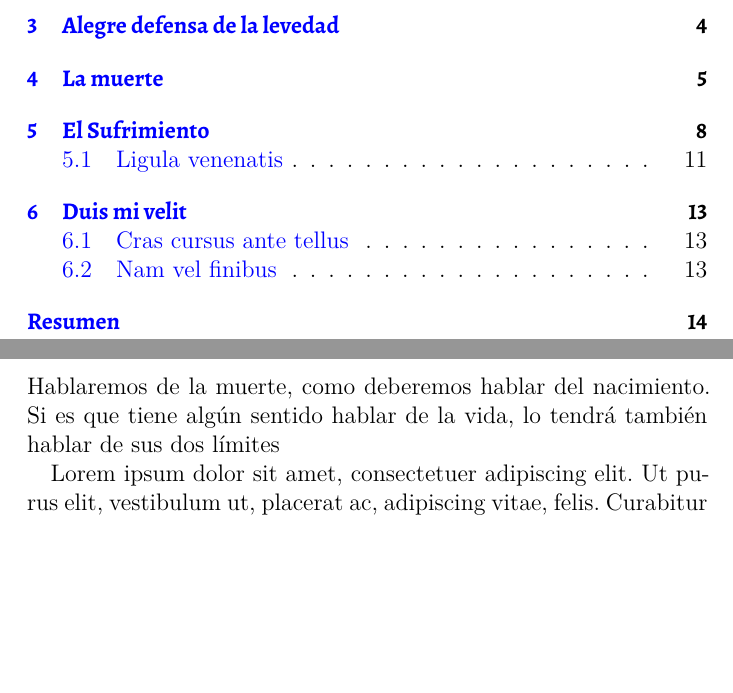
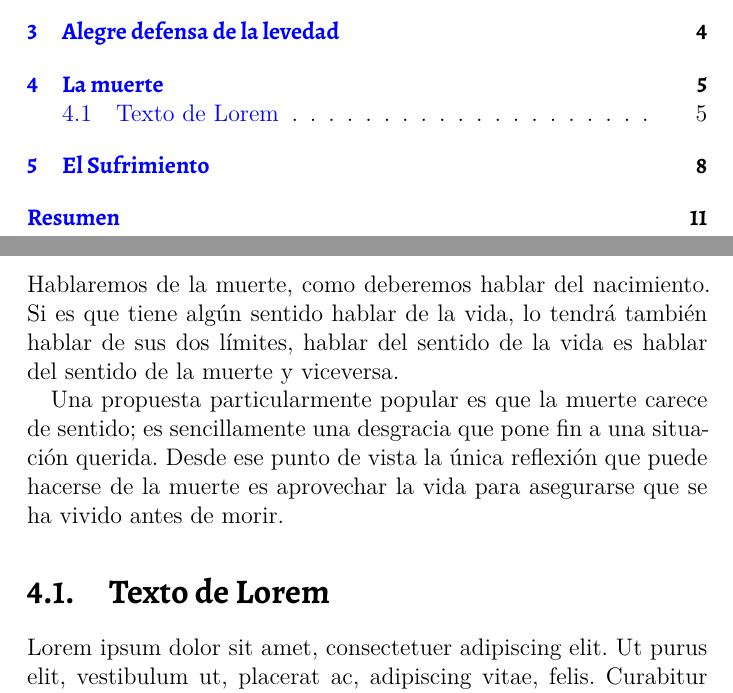
Before and after one commit to wissol/Sabia-Vida---El-libro, a LaTeX book (Sabia Vida - Reflexiones.tex, which reads muerte.tex): two parts of pages 3 and 9 of 18 before the commit and two parts of pages 3 and 9 of 15 after it, joined at a grey line, cut so that both start at the same text, the shorter picture padded with empty space. Compiled offline with XeLaTeX.

Commit message:
pequeñas modificaciones a muerte.tex

```diff
--- a/muerte.tex
+++ b/muerte.tex
@@ -1,5 +1,9 @@
 \chapter{La muerte}
 
-Hablaremos de la muerte, como deberemos hablar del nacimiento. Si es que tiene algún sentido hablar de la vida, lo tendrá también hablar de sus dos límites
+Hablaremos de la muerte, como deberemos hablar del nacimiento. Si es que tiene algún sentido hablar de la vida, lo tendrá también hablar de sus dos límites, hablar del sentido de la vida es hablar del sentido de la muerte y viceversa.
+
+Una propuesta particularmente popular es que la muerte carece de sentido; es sencillamente una desgracia que pone fin a una situación querida. Desde ese punto de vista la única reflexión que puede hacerse de la muerte es aprovechar la vida para asegurarse que se ha vivido antes de morir.
+
+\section{Texto de Lorem}
 
 \lipsum
```
Also changed, not shown: Sabia Vida - Reflexiones.tex (+0 -1 lines), Sabia Vida - Reflexiones.pdf.
